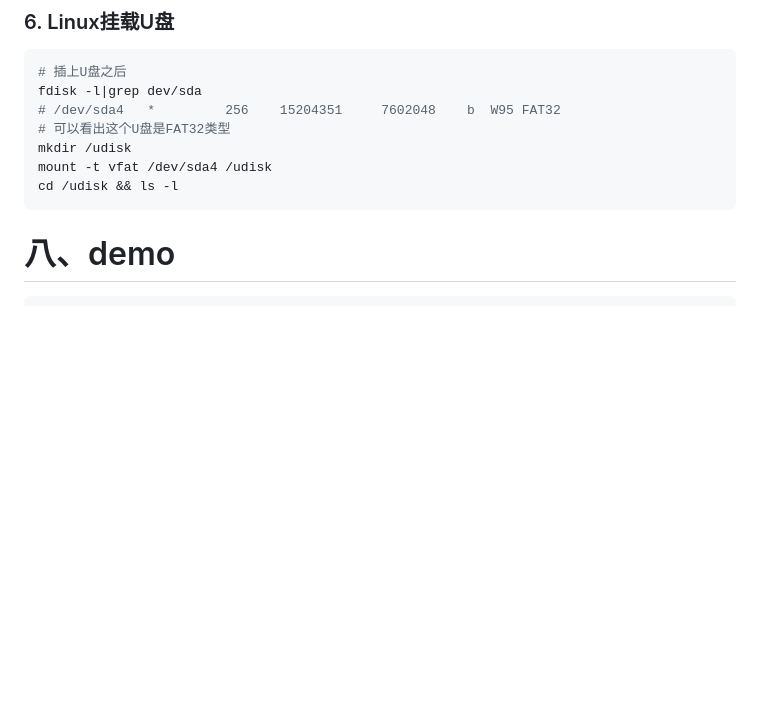
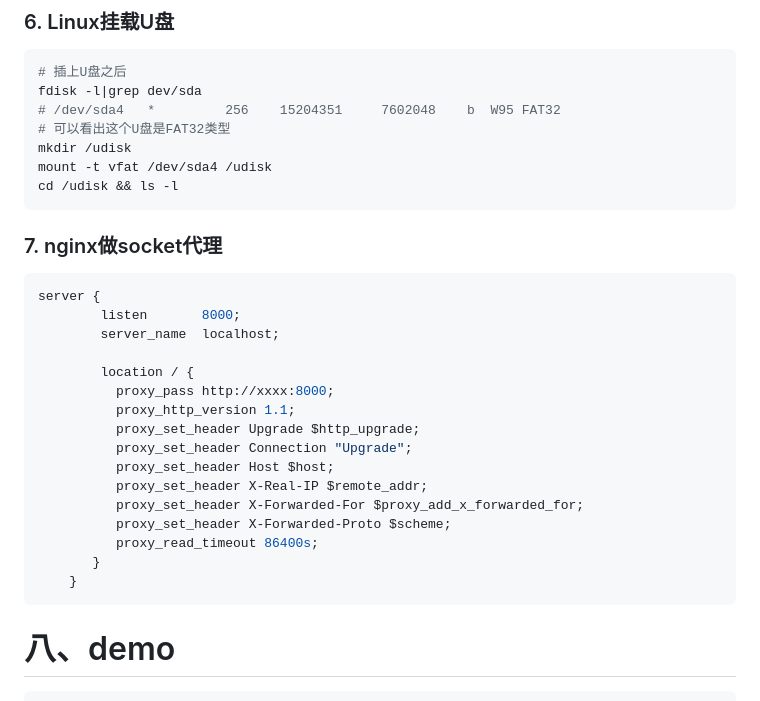
Before and after one commit to yangyueguang/study, a Markdown page: linux.md, the part around the change. GitHub-like rendering; blank space fills up the shorter version.

````diff
--- a/linux.md
+++ b/linux.md
@@ -615,7 +615,25 @@ mkdir /udisk
 mount -t vfat /dev/sda4 /udisk
 cd /udisk && ls -l
 ```
+### 7. nginx做socket代理
+```shell
+server {
+        listen       8000;
+        server_name  localhost;
 
+        location / {
+          proxy_pass http://xxxx:8000;
+          proxy_http_version 1.1;
+          proxy_set_header Upgrade $http_upgrade;
+          proxy_set_header Connection "Upgrade";
+          proxy_set_header Host $host;
+          proxy_set_header X-Real-IP $remote_addr;
+          proxy_set_header X-Forwarded-For $proxy_add_x_forwarded_for;
+          proxy_set_header X-Forwarded-Proto $scheme;
+          proxy_read_timeout 86400s;
+       }
+    }
+```
 # 八、demo
 ```shell
 #!/bin/bash
````
